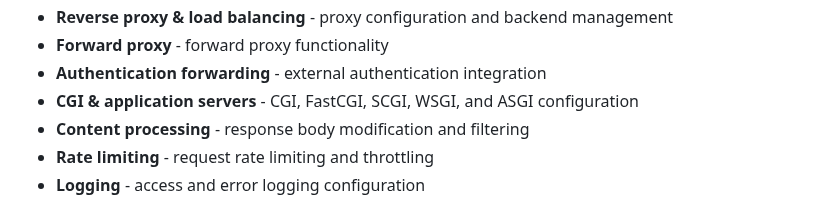
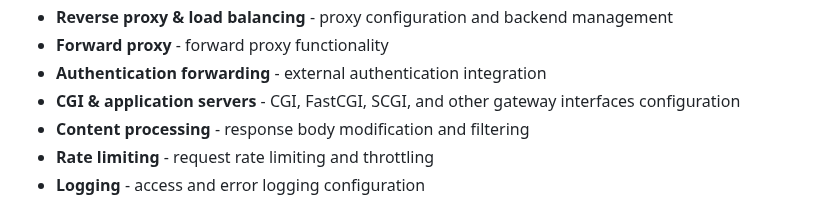
Before and after one commit to ferronweb/ferron, a Markdown page: docs/configuration-kdl.md, the part around the change. Rendered like a GitHub page.

Commit message:
docs: cleanup the "CGI & application servers" category description

```diff
--- a/docs/configuration-kdl.md
+++ b/docs/configuration-kdl.md
@@ -151,7 +151,7 @@ This configuration reference organizes directives by both **scope** (where they
 - **Reverse proxy & load balancing** - proxy configuration and backend management
 - **Forward proxy** - forward proxy functionality
 - **Authentication forwarding** - external authentication integration
-- **CGI & application servers** - CGI, FastCGI, SCGI, WSGI, and ASGI configuration
+- **CGI & application servers** - CGI, FastCGI, SCGI, and other gateway interfaces configuration
 - **Content processing** - response body modification and filtering
 - **Rate limiting** - request rate limiting and throttling
 - **Logging** - access and error logging configuration
```
